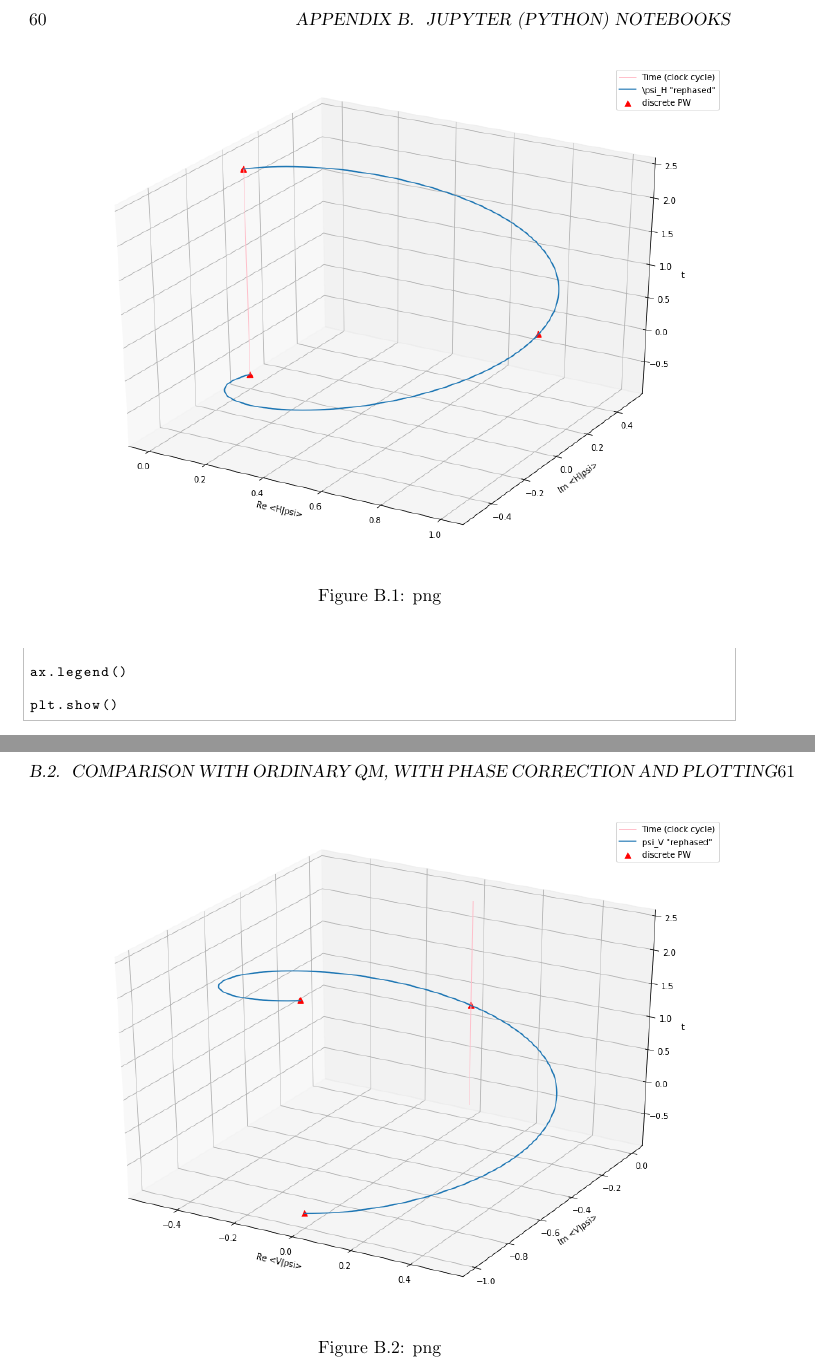
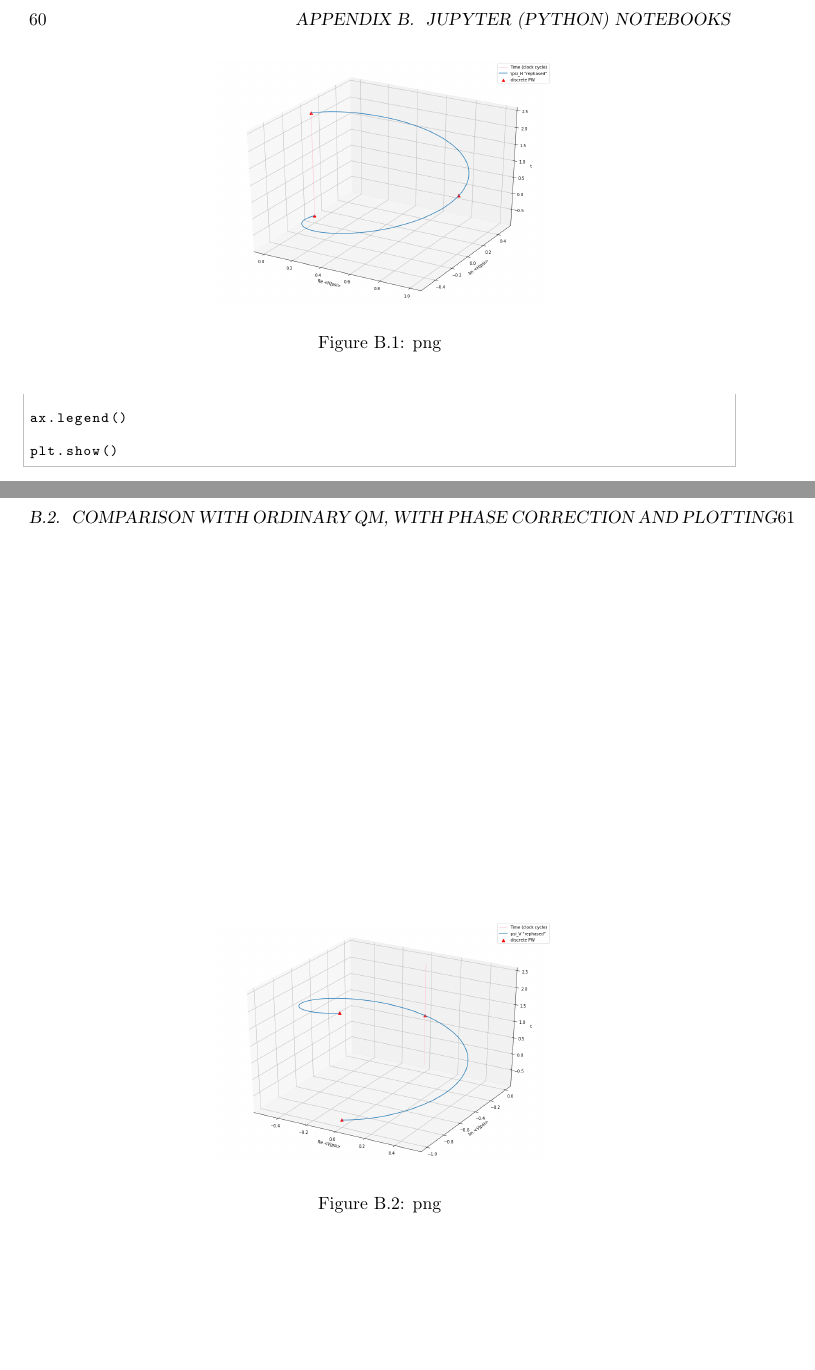
Before and after one commit to gderosa/timeq, a LaTeX thesis (tex/main.tex, which reads tex/appendix/nb/jupyter/moreva-vs-qm.tex): two parts of pages 60 and 61 of 66, joined at a grey line, cut so that both start at the same text, the shorter picture padded with empty space. Compiled offline with pdfLaTeX.

Commit message:
smaller pics in notebooks

```diff
--- a/tex/appendix/nb/jupyter/moreva-vs-qm.tex
+++ b/tex/appendix/nb/jupyter/moreva-vs-qm.tex
@@ -112,7 +112,7 @@ plt.show()
 
 \begin{figure}
 \centering
-\includegraphics[width=\textwidth]{img/psi_H.png}
+\includegraphics[width=\textwidth/2]{img/psi_H.png}
 \caption{png}
 \end{figure}
 
@@ -154,6 +154,6 @@ plt.show()
 
 \begin{figure}
 \centering
-\includegraphics[width=\textwidth]{img/psi_V.png}
+\includegraphics[width=\textwidth/2]{img/psi_V.png}
 \caption{png}
 \end{figure}
```
